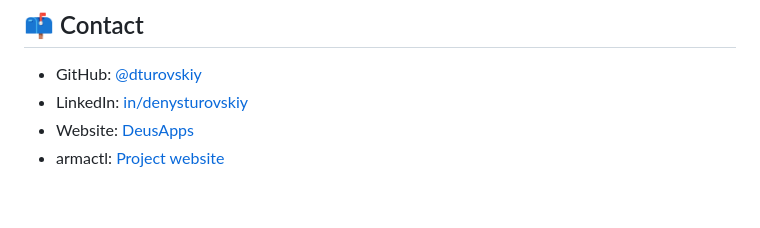
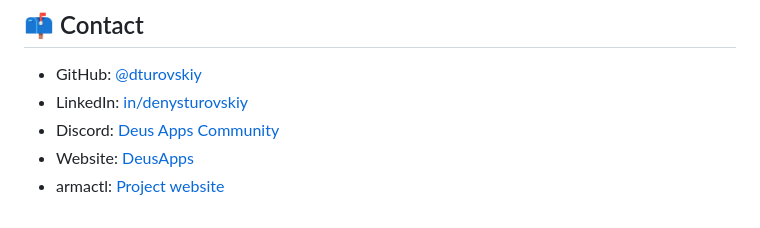
Before and after one commit to dturovskiy/dturovskiy, a Markdown page: README.md, the part around one of its changes. GitHub-like rendering.

Commit message:
Add Discord link to README

```diff
--- a/README.md
+++ b/README.md
@@ -151,5 +152,6 @@ Typical workflow:
 
 - GitHub: [@dturovskiy](https://github.com/dturovskiy)
 - LinkedIn: [in/denysturovskiy](https://www.linkedin.com/in/denysturovskiy)
+- Discord: [Deus Apps Community](https://discord.gg/UvWVVqKnYm)
 - Website: [DeusApps](https://dturovskiy.github.io/deusapps.store/)
 - armactl: [Project website](https://dturovskiy.github.io/armactl-website/)
```
Also changed, not shown: other parts of README.md (+1 -0 lines).
